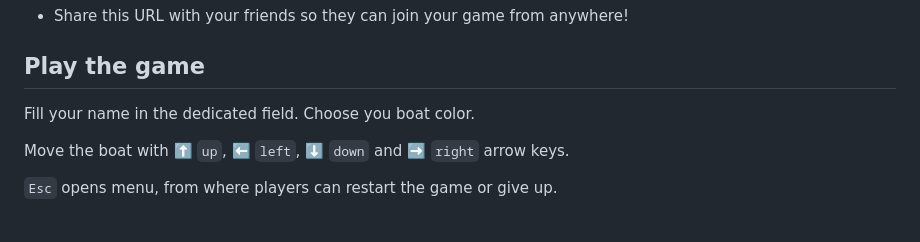
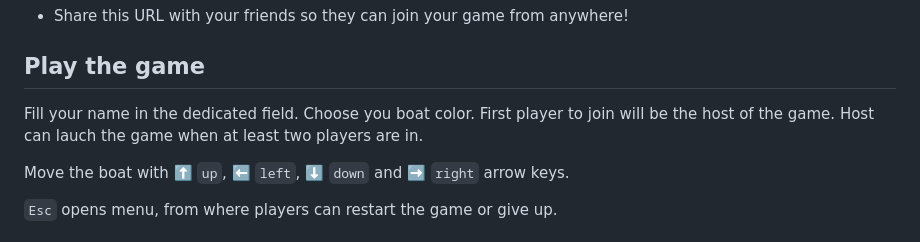
Before and after one commit to TatianaVeda/web_game_DOM, a Markdown page: README.md, the part around the change. Rendered like a GitHub page.

Commit message:
added mistakenly deleted readme content

```diff
--- a/README.md
+++ b/README.md
@@ -62,7 +62,7 @@ That will give you an URL of the type: 'https://************.ngrok-free.app'
 
 ## Play the game
 
-Fill your name in the dedicated field. Choose you boat color.
+Fill your name in the dedicated field. Choose you boat color. First player to join will be the host of the game. Host can lauch the game when at least two players are in.
 
 Move the boat with ⬆️ `up`, ⬅️ `left`, ⬇️ `down` and ➡️ `right` arrow keys.
 
```
